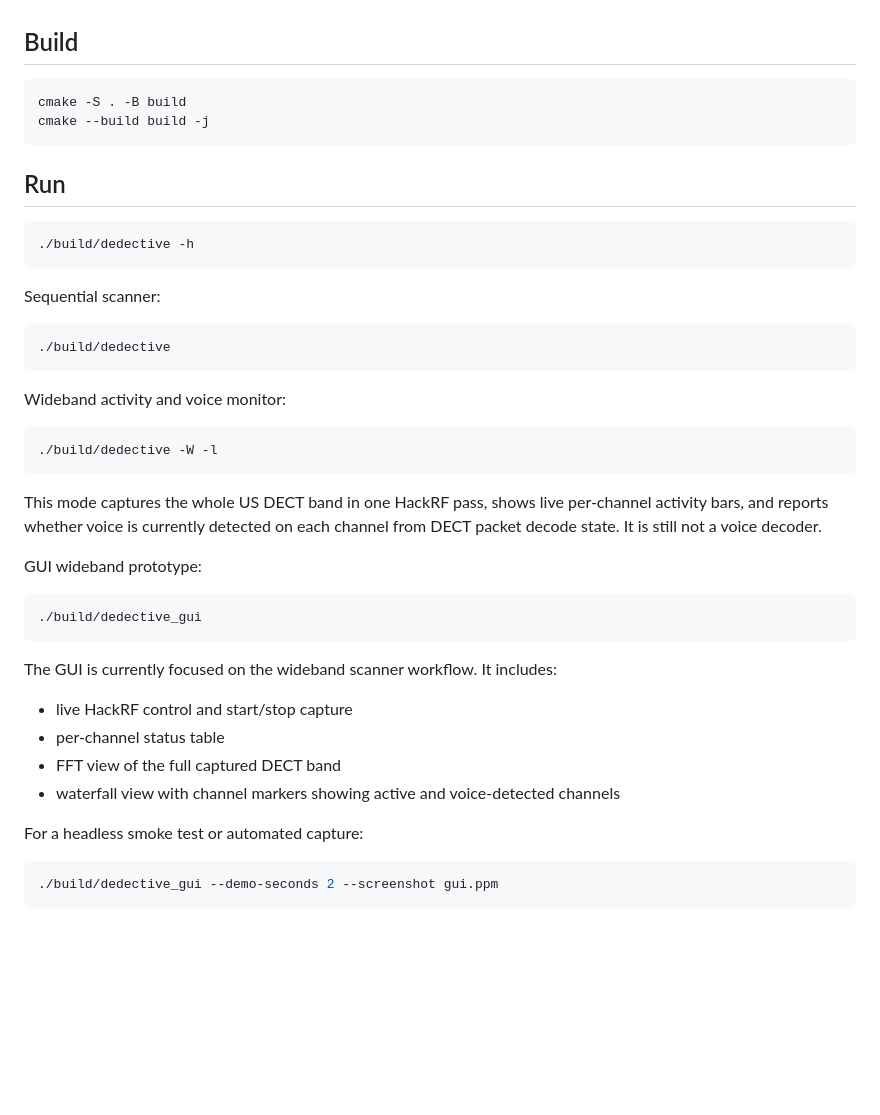
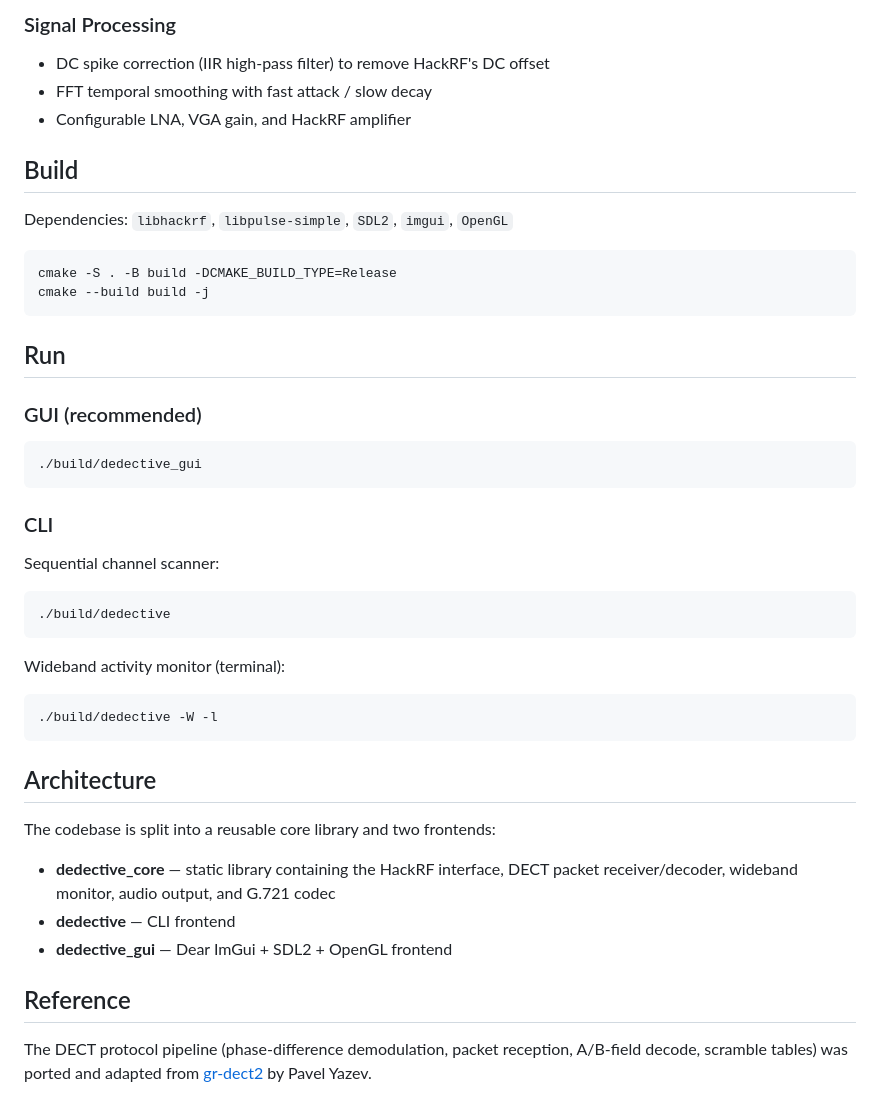
Before and after one commit to limbo111111/DeDECTive, a Markdown page: README.md, the part around one of its changes. Rendered like a GitHub page; blank space fills up the shorter version.

````diff
--- a/README.md
+++ b/README.md
@@ -21,45 +31,47 @@ Current limitation:
+### Signal Processing
+- DC spike correction (IIR high-pass filter) to remove HackRF's DC offset
+- FFT temporal smoothing with fast attack / slow decay
+- Configurable LNA, VGA gain, and HackRF amplifier
 
 ## Build
 
+Dependencies: `libhackrf`, `libpulse-simple`, `SDL2`, `imgui`, `OpenGL`
+
 ```bash
-cmake -S . -B build
+cmake -S . -B build -DCMAKE_BUILD_TYPE=Release
 cmake --build build -j
 ```
 
 ## Run
 
+### GUI (recommended)
+
 ```bash
-./build/dedective -h
+./build/dedective_gui
 ```
 
-Sequential scanner:
+### CLI
+
+Sequential channel scanner:
 
 ```bash
 ./build/dedective
 ```
 
-Wideband activity and voice monitor:
+Wideband activity monitor (terminal):
 
 ```bash
 ./build/dedective -W -l
 ```
 
-This mode captures the whole US DECT band in one HackRF pass, shows live per-channel activity bars, and reports whether voice is currently detected on each channel from DECT packet decode state. It is still not a voice decoder.
+## Architecture
 
-GUI wideband prototype:
+The codebase is split into a reusable core library and two frontends:
 
-```bash
-./build/dedective_gui
-```
+- **dedective_core** — static library containing the HackRF interface, DECT packet receiver/decoder, wideband monitor, audio output, and G.721 codec
+- **dedective** — CLI frontend
+- **dedective_gui** — Dear ImGui + SDL2 + OpenGL frontend
 
-The GUI is currently focused on the wideband scanner workflow. It includes:
-- live HackRF control and start/stop capture
-- per-channel status table
-- FFT view of the full captured DECT band
-- waterfall view with channel markers showing active and voice-detected channels
+## Reference
 
-For a headless smoke test or automated capture:
-
-```bash
-./build/dedective_gui --demo-seconds 2 --screenshot gui.ppm
-```
+The DECT protocol pipeline (phase-difference demodulation, packet reception, A/B-field decode, scramble tables) was ported and adapted from [gr-dect2](https://github.com/pavelyazev/gr-dect2) by Pavel Yazev.
````
Also changed, not shown: other parts of README.md (+24 -14 lines), call_following.png (added), main.png (added), 4 other files.
